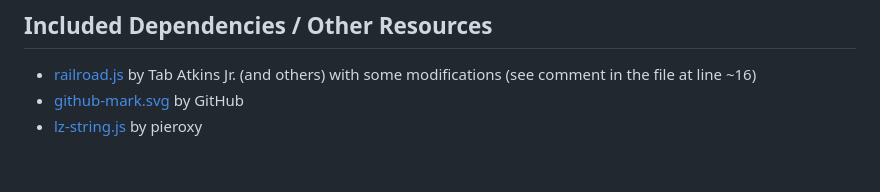
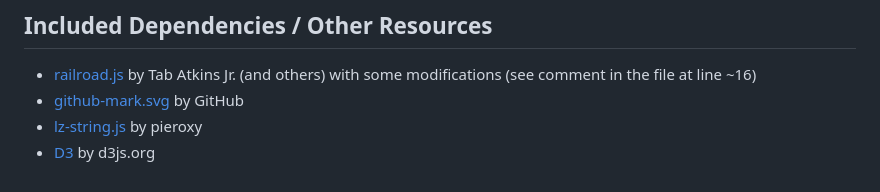
Before and after one commit to MrMinemeet/ebnf_railroad_visualizer, a Markdown page: README.md, the part around the change. Rendered like a GitHub page.

Commit message:
Update README.md
Add missing external reference

```diff
--- a/README.md
+++ b/README.md
@@ -43,3 +43,4 @@ This only includes the grammar length, not the encoded expands.
 - [railroad.js](https://github.com/tabatkins/railroad-diagrams) by Tab Atkins Jr. (and others) with some modifications (see comment in the file at line ~16)
 - [github-mark.svg](https://github.com/logos) by GitHub
 - [lz-string.js](https://github.com/pieroxy/lz-string) by pieroxy
+- [D3](https://d3js.org/) by d3js.org
```
